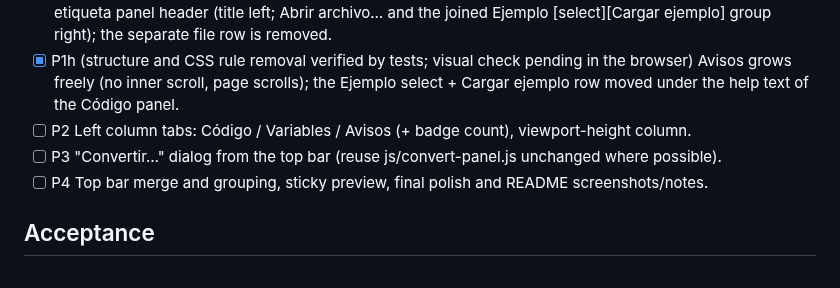
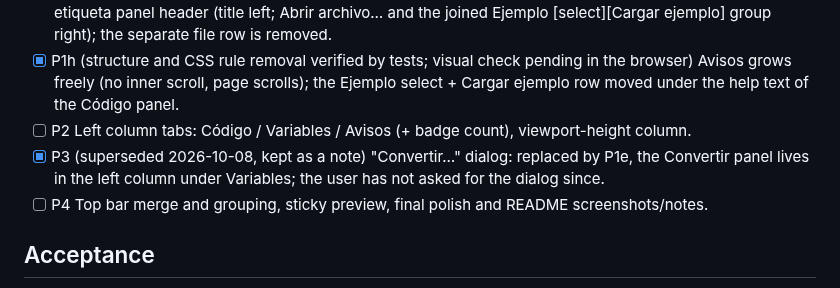
Before and after one commit to danielvl1982/PrintBridge, a Markdown page: odd/tasks/layout-redesign.md, the part around the change. Drawn GitHub-style.

```diff
--- a/odd/tasks/layout-redesign.md
+++ b/odd/tasks/layout-redesign.md
@@ -27,7 +27,7 @@ Trade-off accepted: the strip uses vertical space (compact, ~48 px); alternative
 - [x] P1g (structure verified by tests; visual check pending in the browser) File actions moved into the Código de etiqueta panel header (title left; Abrir archivo… and the joined Ejemplo [select][Cargar ejemplo] group right); the separate file row is removed.
 - [x] P1h (structure and CSS rule removal verified by tests; visual check pending in the browser) Avisos grows freely (no inner scroll, page scrolls); the Ejemplo select + Cargar ejemplo row moved under the help text of the Código panel.
 - [ ] P2 Left column tabs: Código / Variables / Avisos (+ badge count), viewport-height column.
-- [ ] P3 "Convertir…" dialog from the top bar (reuse js/convert-panel.js unchanged where possible).
+- [x] P3 (superseded 2026-10-08, kept as a note) "Convertir…" dialog: replaced by P1e, the Convertir panel lives in the left column under Variables; the user has not asked for the dialog since.
 - [ ] P4 Top bar merge and grouping, sticky preview, final polish and README screenshots/notes.
 
 ## Acceptance
```
Also changed, not shown: odd/tasks/multi-printer-language-support.md (+6 -6 lines).
